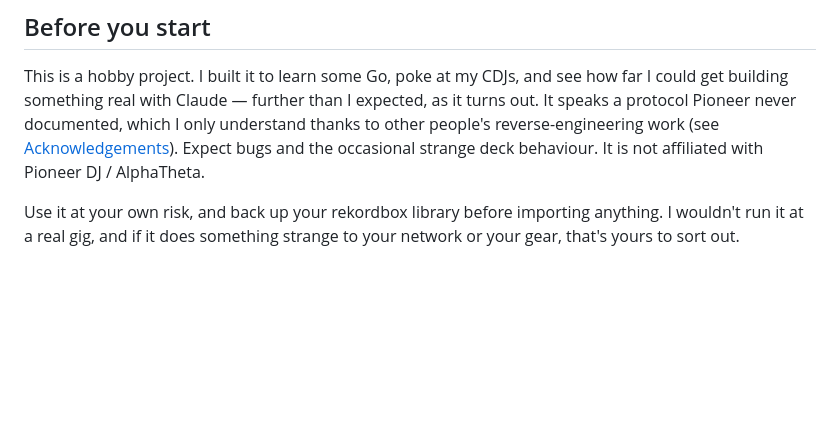
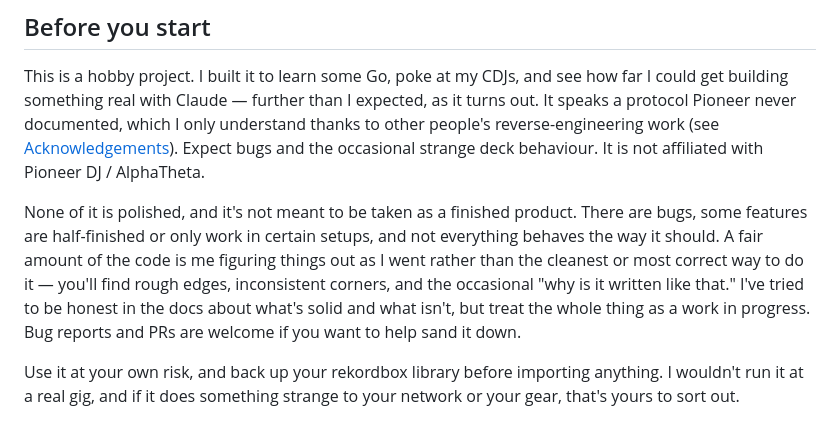
Before and after one commit to vynulldev/vynull, a Markdown page: README.md, the part around the change. Drawn GitHub-style; blank space fills up the shorter version.

Commit message:
readme: add an honest 'this isn't polished' caveat
Expand the 'Before you start' section to be upfront that there are bugs,
some features are half-finished or setup-specific, and a lot of the code is
learn-as-you-go rather than the cleanest/most-correct approach. Invites bug
reports and PRs.

```diff
--- a/README.md
+++ b/README.md
@@ -11,6 +11,8 @@ Vynull is a virtual Pioneer CDJ/rekordbox source for Linux. It serves music file
 ## Before you start
 
 This is a hobby project. I built it to learn some Go, poke at my CDJs, and see how far I could get building something real with Claude — further than I expected, as it turns out. It speaks a protocol Pioneer never documented, which I only understand thanks to other people's reverse-engineering work (see [Acknowledgements](#acknowledgements)). Expect bugs and the occasional strange deck behaviour. It is not affiliated with Pioneer DJ / AlphaTheta.
+
+None of it is polished, and it's not meant to be taken as a finished product. There are bugs, some features are half-finished or only work in certain setups, and not everything behaves the way it should. A fair amount of the code is me figuring things out as I went rather than the cleanest or most correct way to do it — you'll find rough edges, inconsistent corners, and the occasional "why is it written like that." I've tried to be honest in the docs about what's solid and what isn't, but treat the whole thing as a work in progress. Bug reports and PRs are welcome if you want to help sand it down.
 
 Use it at your own risk, and back up your rekordbox library before importing anything. I wouldn't run it at a real gig, and if it does something strange to your network or your gear, that's yours to sort out.
 
```
